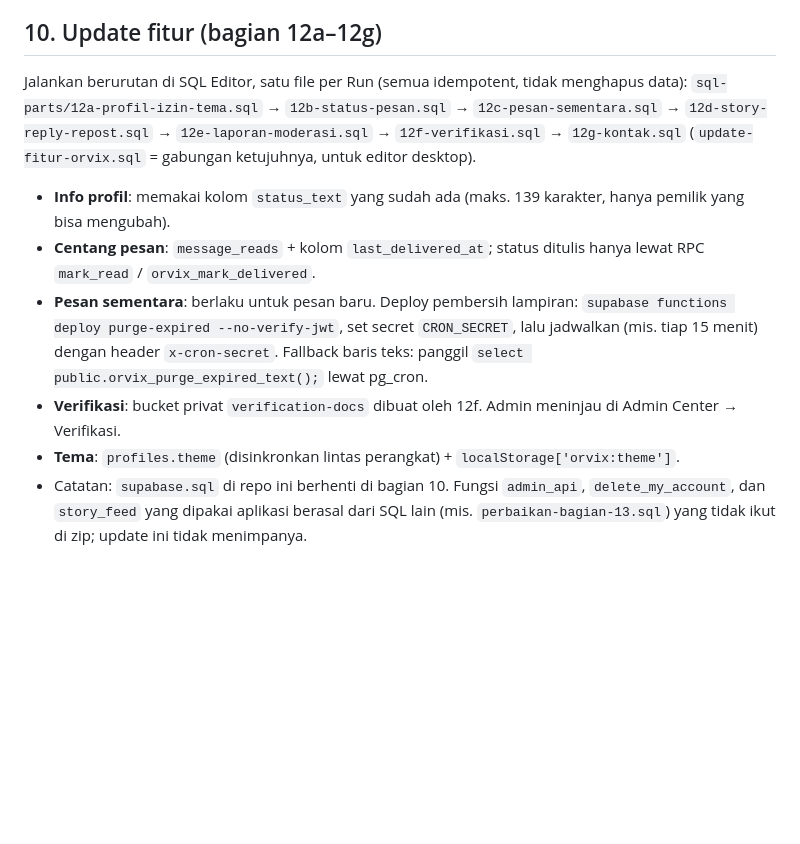
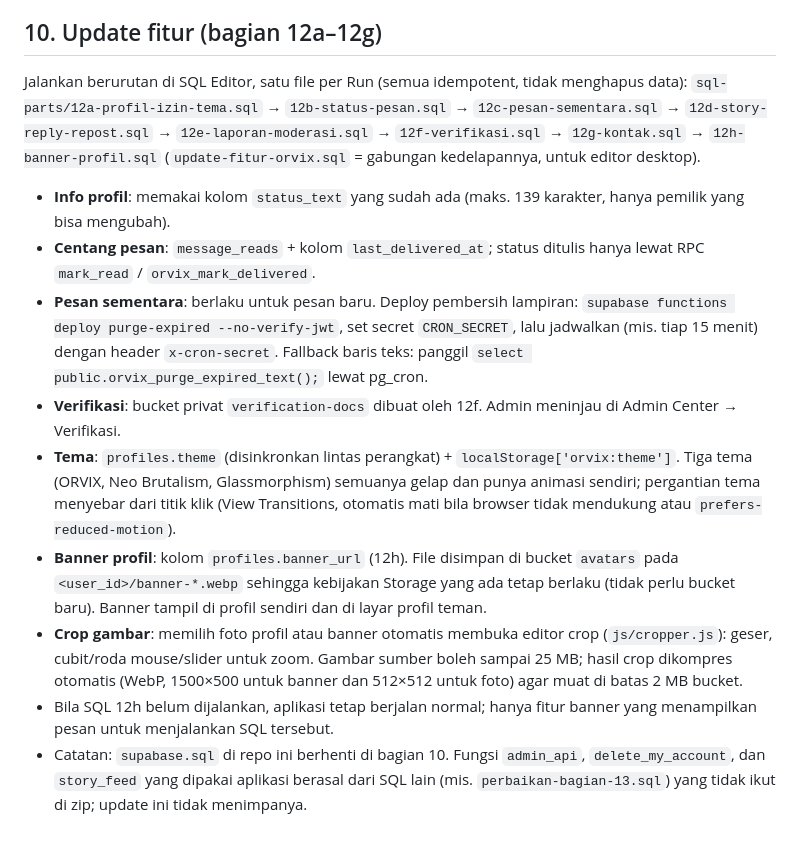
Before and after one commit to azhar83mhmmd-art/t, a Markdown page: README.md, the part around the change. Rendered like a GitHub page; blank space fills up the shorter version.

```diff
--- a/README.md
+++ b/README.md
@@ -56,12 +56,15 @@ supabase functions deploy register --no-verify-jwt
 
 ## 10. Update fitur (bagian 12a–12g)
 Jalankan berurutan di SQL Editor, satu file per Run (semua idempotent, tidak menghapus data):
-`sql-parts/12a-profil-izin-tema.sql` → `12b-status-pesan.sql` → `12c-pesan-sementara.sql` → `12d-story-reply-repost.sql` → `12e-laporan-moderasi.sql` → `12f-verifikasi.sql` → `12g-kontak.sql`
-(`update-fitur-orvix.sql` = gabungan ketujuhnya, untuk editor desktop).
+`sql-parts/12a-profil-izin-tema.sql` → `12b-status-pesan.sql` → `12c-pesan-sementara.sql` → `12d-story-reply-repost.sql` → `12e-laporan-moderasi.sql` → `12f-verifikasi.sql` → `12g-kontak.sql` → `12h-banner-profil.sql`
+(`update-fitur-orvix.sql` = gabungan kedelapannya, untuk editor desktop).
 
 - **Info profil**: memakai kolom `status_text` yang sudah ada (maks. 139 karakter, hanya pemilik yang bisa mengubah).
 - **Centang pesan**: `message_reads` + kolom `last_delivered_at`; status ditulis hanya lewat RPC `mark_read` / `orvix_mark_delivered`.
 - **Pesan sementara**: berlaku untuk pesan baru. Deploy pembersih lampiran: `supabase functions deploy purge-expired --no-verify-jwt`, set secret `CRON_SECRET`, lalu jadwalkan (mis. tiap 15 menit) dengan header `x-cron-secret`. Fallback baris teks: panggil `select public.orvix_purge_expired_text();` lewat pg_cron.
 - **Verifikasi**: bucket privat `verification-docs` dibuat oleh 12f. Admin meninjau di Admin Center → Verifikasi.
-- **Tema**: `profiles.theme` (disinkronkan lintas perangkat) + `localStorage['orvix:theme']`.
+- **Tema**: `profiles.theme` (disinkronkan lintas perangkat) + `localStorage['orvix:theme']`. Tiga tema (ORVIX, Neo Brutalism, Glassmorphism) semuanya gelap dan punya animasi sendiri; pergantian tema menyebar dari titik klik (View Transitions, otomatis mati bila browser tidak mendukung atau `prefers-reduced-motion`).
+- **Banner profil**: kolom `profiles.banner_url` (12h). File disimpan di bucket `avatars` pada `<user_id>/banner-*.webp` sehingga kebijakan Storage yang ada tetap berlaku (tidak perlu bucket baru). Banner tampil di profil sendiri dan di layar profil teman.
+- **Crop gambar**: memilih foto profil atau banner otomatis membuka editor crop (`js/cropper.js`): geser, cubit/roda mouse/slider untuk zoom. Gambar sumber boleh sampai 25 MB; hasil crop dikompres otomatis (WebP, 1500×500 untuk banner dan 512×512 untuk foto) agar muat di batas 2 MB bucket.
+- Bila SQL 12h belum dijalankan, aplikasi tetap berjalan normal; hanya fitur banner yang menampilkan pesan untuk menjalankan SQL tersebut.
 - Catatan: `supabase.sql` di repo ini berhenti di bagian 10. Fungsi `admin_api`, `delete_my_account`, dan `story_feed` yang dipakai aplikasi berasal dari SQL lain (mis. `perbaikan-bagian-13.sql`) yang tidak ikut di zip; update ini tidak menimpanya.
```
